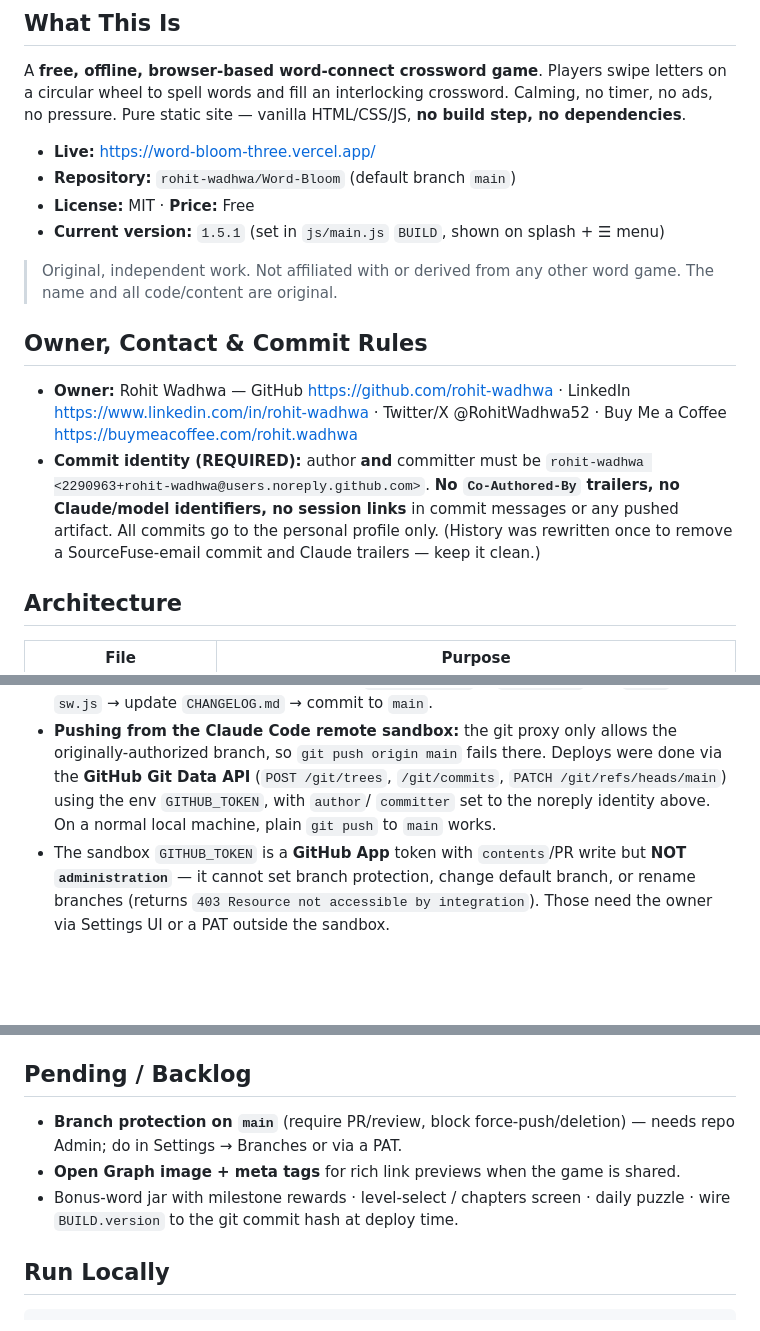
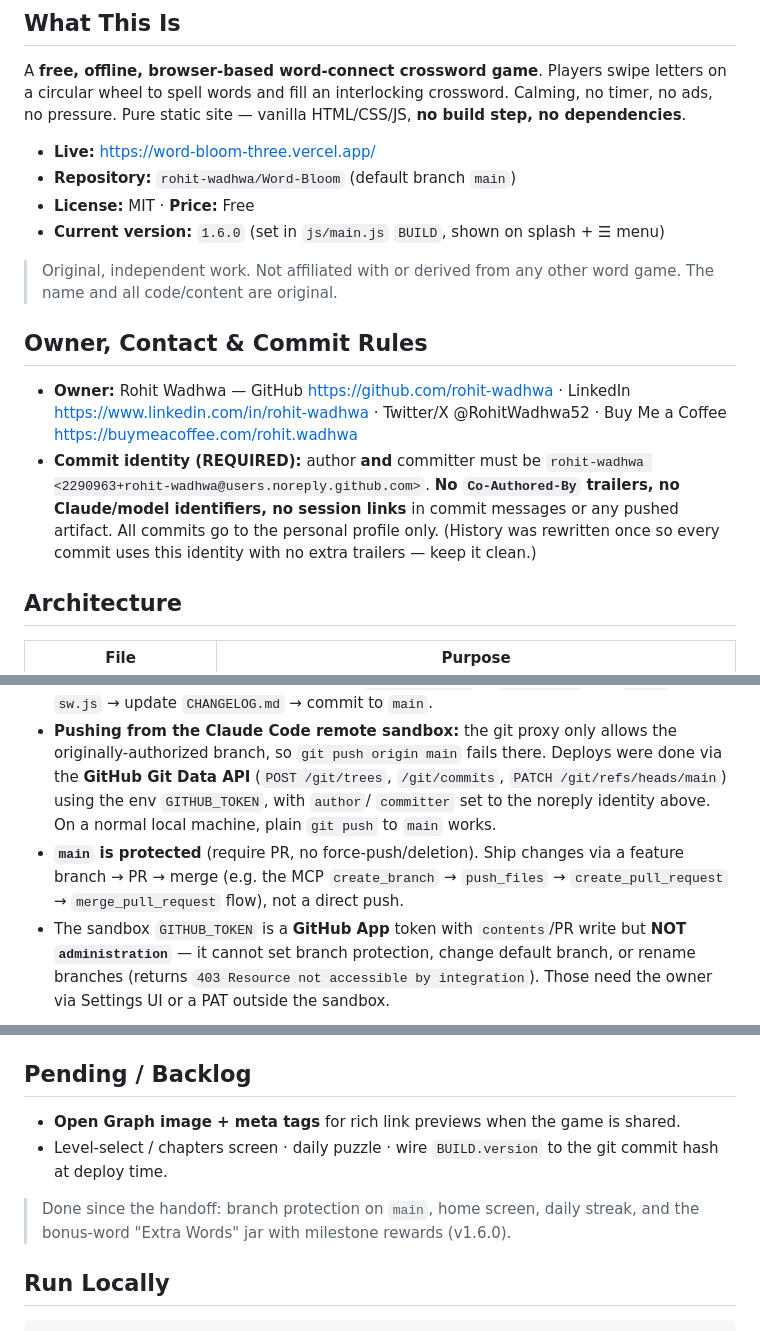
Before and after one commit to rohit-wadhwa/Word-Bloom, a Markdown page: CLAUDE.md, 3 parts joined by grey strips. GitHub-like rendering; blank space fills up the shorter version.

Commit message:
Scrub company name from CLAUDE.md; refresh version and backlog
- Reword the commit-history note so it no longer names a third party
- Update version to 1.6.0 and service worker cache to v7
- Note main is protected (ship via PR); move finished items out of backlog

````diff
--- a/CLAUDE.md
+++ b/CLAUDE.md
@@ -13,7 +13,7 @@ Calming, no timer, no ads, no pressure. Pure static site — vanilla HTML/CSS/JS
 - **Live:** https://word-bloom-three.vercel.app/
 - **Repository:** `rohit-wadhwa/Word-Bloom` (default branch `main`)
 - **License:** MIT · **Price:** Free
-- **Current version:** `1.5.1` (set in `js/main.js` `BUILD`, shown on splash + ☰ menu)
+- **Current version:** `1.6.0` (set in `js/main.js` `BUILD`, shown on splash + ☰ menu)
 
 > Original, independent work. Not affiliated with or derived from any other word
 > game. The name and all code/content are original.
@@ -27,8 +27,8 @@ Calming, no timer, no ads, no pressure. Pure static site — vanilla HTML/CSS/JS
   `rohit-wadhwa <2290963+rohit-wadhwa@users.noreply.github.com>`.
   **No `Co-Authored-By` trailers, no Claude/model identifiers, no session links**
   in commit messages or any pushed artifact. All commits go to the personal
-  profile only. (History was rewritten once to remove a SourceFuse-email commit
-  and Claude trailers — keep it clean.)
+  profile only. (History was rewritten once so every commit uses this identity
+  with no extra trailers — keep it clean.)
 
 ## Architecture
 
@@ -114,6 +114,9 @@ Calming, no timer, no ads, no pressure. Pure static site — vanilla HTML/CSS/JS
   `PATCH /git/refs/heads/main`) using the env `GITHUB_TOKEN`, with `author`/
   `committer` set to the noreply identity above. On a normal local machine,
   plain `git push` to `main` works.
+- **`main` is protected** (require PR, no force-push/deletion). Ship changes via a
+  feature branch → PR → merge (e.g. the MCP `create_branch` → `push_files` →
+  `create_pull_request` → `merge_pull_request` flow), not a direct push.
 - The sandbox `GITHUB_TOKEN` is a **GitHub App** token with `contents`/PR write
   but **NOT `administration`** — it cannot set branch protection, change default
   branch, or rename branches (returns `403 Resource not accessible by
@@ -139,11 +142,12 @@ Calming, no timer, no ads, no pressure. Pure static site — vanilla HTML/CSS/JS
 `CHANGELOG.md` · `PRIVACY-POLICY.md` · `LICENSE` (MIT) · `README.md`.
 
 ## Pending / Backlog
-- **Branch protection on `main`** (require PR/review, block force-push/deletion)
-  — needs repo Admin; do in Settings → Branches or via a PAT.
 - **Open Graph image + meta tags** for rich link previews when the game is shared.
-- Bonus-word jar with milestone rewards · level-select / chapters screen ·
-  daily puzzle · wire `BUILD.version` to the git commit hash at deploy time.
+- Level-select / chapters screen · daily puzzle · wire `BUILD.version` to the
+  git commit hash at deploy time.
+
+> Done since the handoff: branch protection on `main`, home screen, daily streak,
+> and the bonus-word "Extra Words" jar with milestone rewards (v1.6.0).
 
 ## Run Locally
 ```bash
````
Also changed, not shown: other parts of CLAUDE.md (+1 -1 lines).
